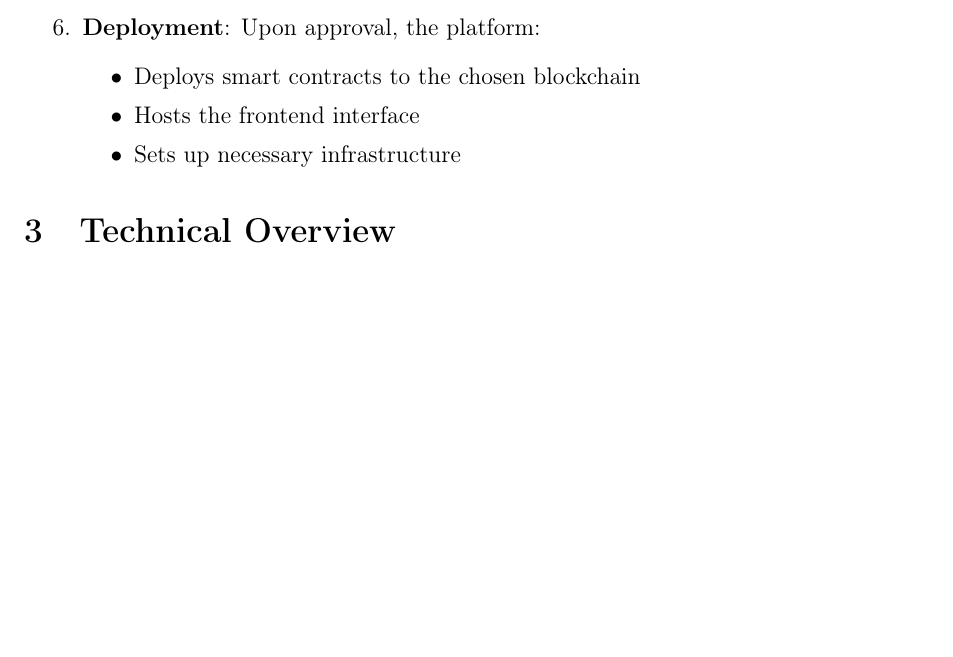
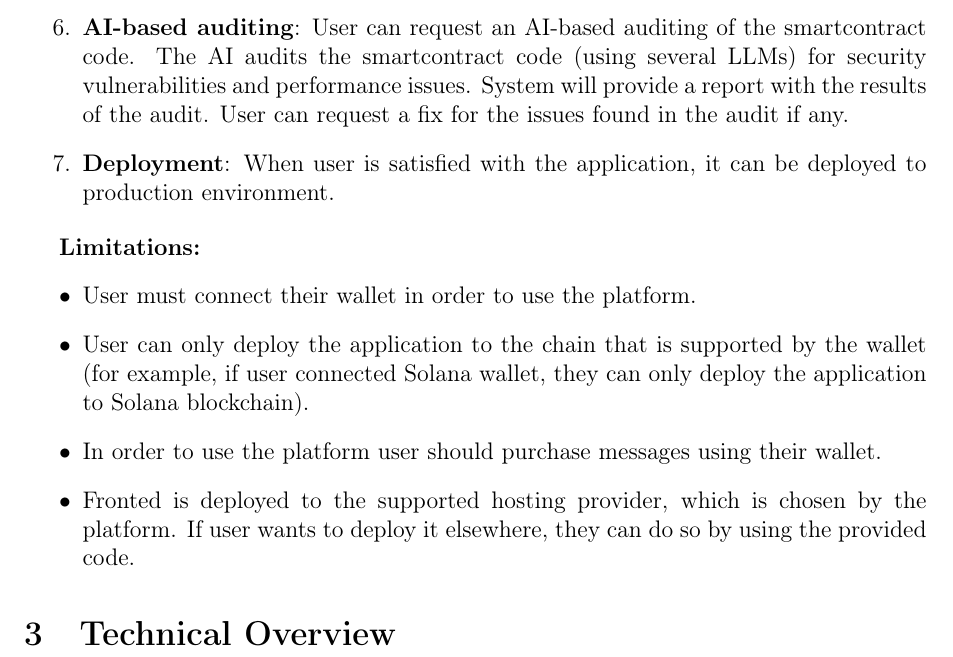
Before and after one commit to aimpact-dev/whitepaper, a LaTeX paper (main.tex): part of page 4 of 4, cut at the place of the change, the shorter picture padded with empty space. Compiled offline with pdfLaTeX.

Commit message:
Add limitations

```diff
--- a/main.tex
+++ b/main.tex
@@ -85,14 +85,26 @@ The typical user flow for the AImpact platform consists of the following steps:
     User can also test the application in the live environment, where the smartcontract is deployed to the chosen blockchain Testnet or Devnet (frontend is still running locally in the sandbox environment).
 
 
-    \item \textbf{Deployment}: Upon approval, the platform:
-    \begin{itemize}
-        \item Deploys smart contracts to the chosen blockchain
-        \item Hosts the frontend interface
-        \item Sets up necessary infrastructure
-    \end{itemize}
+    \item \textbf{AI-based auditing}:
+    User can request an AI-based auditing of the smartcontract code.
+    The AI audits the smartcontract code (using several LLMs) for security vulnerabilities and performance issues.
+    System will provide a report with the results of the audit.
+    User can request a fix for the issues found in the audit if any.
+
+
+    \item \textbf{Deployment}:
+    When user is satisfied with the application, it can be deployed to production environment.
 
 \end{enumerate}
+
+\textbf{Limitations:}
+\begin{itemize}
+    \item User must connect their wallet in order to use the platform.
+    \item User can only deploy the application to the chain that is supported by the wallet (for example, if user connected Solana wallet, they can only deploy the application to Solana blockchain).
+    \item In order to use the platform user should purchase messages using their wallet.
+    \item Fronted is deployed to the supported hosting provider, which is chosen by the platform. If user wants to deploy it elsewhere, they can do so by using the provided code.
+
+\end{itemize}
 
 
 % \begin{figure}[h]
```
Also changed, not shown: imgs/Screenshot 2025-06-02 at 22.06.16.png (added), main.pdf.
